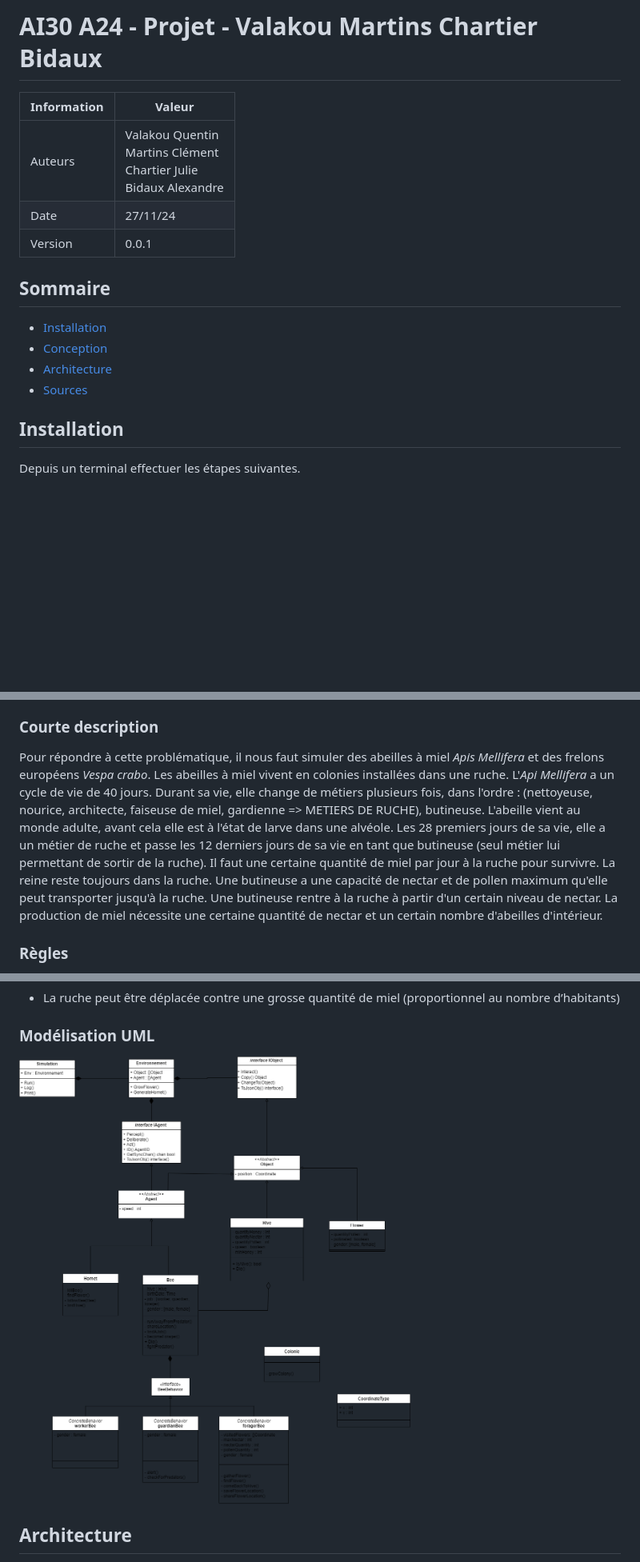
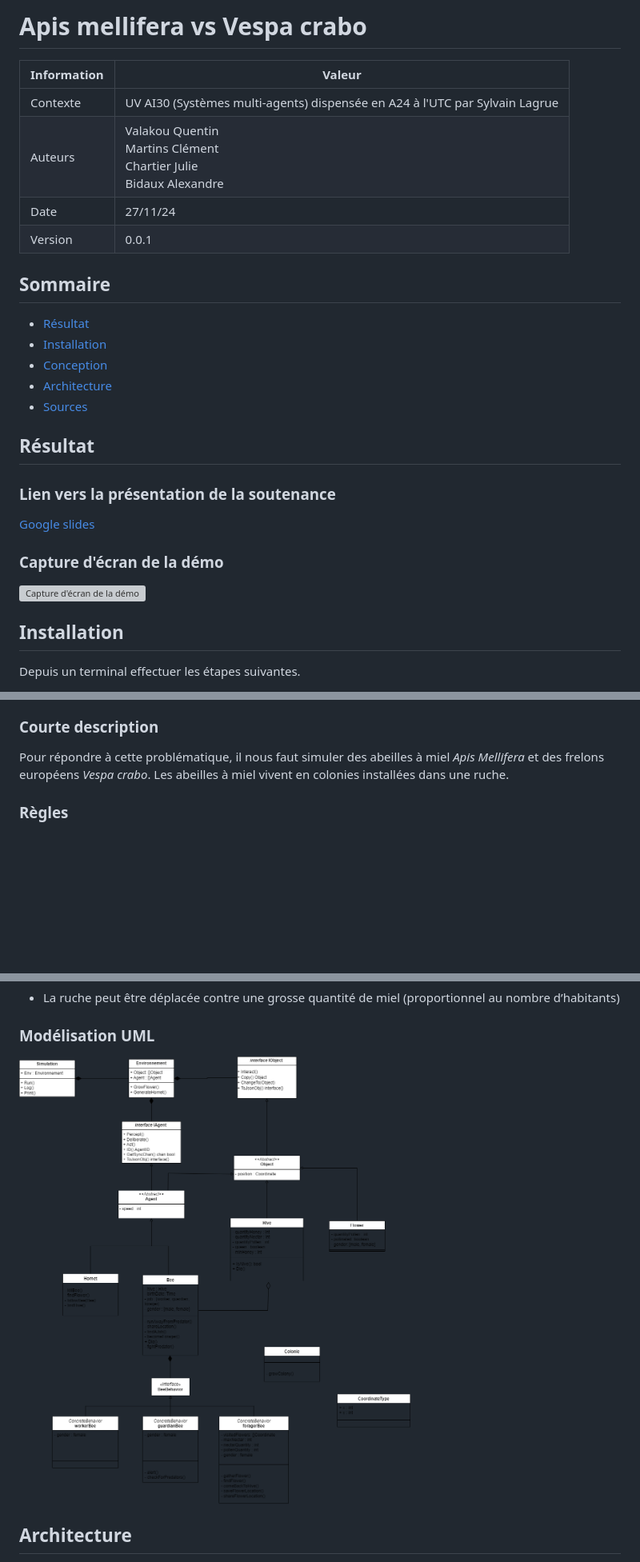
Before and after one commit to vlkduro/multi-agent-system, a Markdown page: README.md, 3 parts joined by grey strips. Shown: that part at 80% size. Drawn GitHub-style; blank space fills up the shorter version; grey boxes are pictures that could not be loaded.

Commit message:
docs: refactor

```diff
--- a/README.md
+++ b/README.md
@@ -1,17 +1,29 @@
-# AI30 A24 - Projet - Valakou Martins Chartier Bidaux
+# Apis mellifera vs Vespa crabo
 
 | Information | Valeur                                                                         |
 | ----------- | ------------------------------------------------------------------------------ |
+| Contexte    | UV AI30 (Systèmes multi-agents) dispensée en A24 à l'UTC par Sylvain Lagrue    |
 | Auteurs     | Valakou Quentin <br> Martins Clément <br> Chartier Julie <br> Bidaux Alexandre |
 | Date        | 27/11/24                                                                       |
 | Version     | 0.0.1                                                                          |
 
 ## Sommaire
 
+- [Résultat](#résultat)
 - [Installation](#installation)
 - [Conception](#conception)
 - [Architecture](#architecture)
 - [Sources](#sources)
+
+## Résultat
+
+### Lien vers la présentation de la soutenance
+
+[Google slides](https://docs.google.com/presentation/d/1iAHNwlmZweJUNYqqZqQWgXstjSIhNtLi2vJ8IsF_iug/edit?usp=sharing)
+
+### Capture d'écran de la démo
+
+![Capture d'écran de la démo](/docs/)
 
 ## Installation
 
@@ -50,13 +62,6 @@ Ouverture avec _Vespa velutina_ (frelons asiatiques)
 ### Courte description
 
 Pour répondre à cette problématique, il nous faut simuler des abeilles à miel _Apis Mellifera_ et des frelons européens _Vespa crabo_. Les abeilles à miel vivent en colonies installées dans une ruche.
-L'_Api Mellifera_ a un cycle de vie de 40 jours. Durant sa vie, elle change de métiers plusieurs fois, dans l'ordre : (nettoyeuse, nourice, architecte, faiseuse de miel, gardienne => METIERS DE RUCHE), butineuse.
-L'abeille vient au monde adulte, avant cela elle est à l'état de larve dans une alvéole.
-Les 28 premiers jours de sa vie, elle a un métier de ruche et passe les 12 derniers jours de sa vie en tant que butineuse (seul métier lui permettant de sortir de la ruche).
-Il faut une certaine quantité de miel par jour à la ruche pour survivre.
-La reine reste toujours dans la ruche. Une butineuse a une capacité de nectar et de pollen maximum qu'elle peut transporter jusqu'à la ruche.
-Une butineuse rentre à la ruche à partir d'un certain niveau de nectar.
-La production de miel nécessite une certaine quantité de nectar et un certain nombre d'abeilles d'intérieur.
 
 ### Règles
 
@@ -89,7 +94,7 @@ Améliorations possibles :
 
 ### Modélisation UML
 
-![Première version](/architecture/projet_uml.png "Architecture du projet en UML")
+![](/docs/conception/projet_uml.png "Modélisation du projet en UML")
 
 ## Architecture
 
```
Also changed, not shown: docs/bee_curiosities.md (renamed from bee_curiosities.md, +8 -0 lines), docs/conception/projet_uml.png (renamed from architecture/projet_uml.png), 2 other files.
